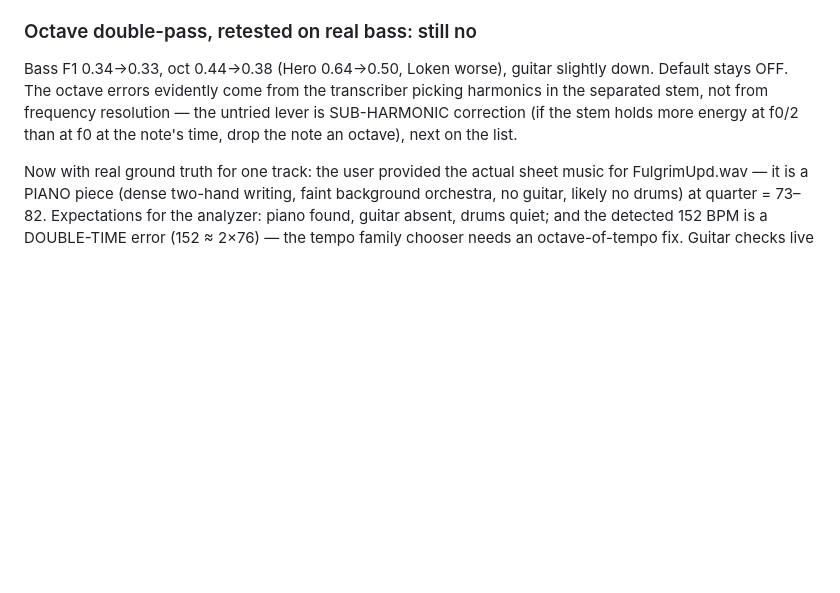
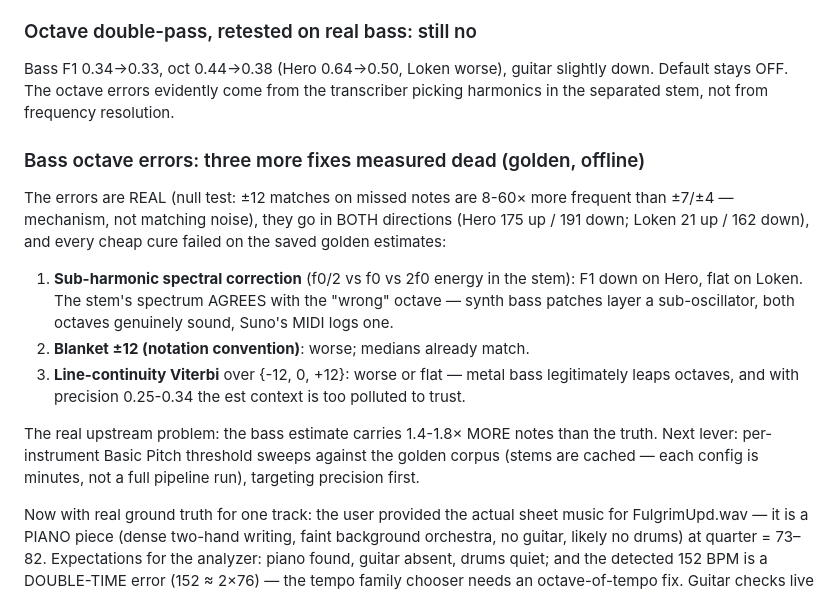
Before and after one commit to rayBastard/tabforge, a Markdown page: docs/eval.md, the part around the change. Drawn GitHub-style; blank space fills up the shorter version.

Commit message:
Bass octaves: three cures measured dead, the disease is upstream
Offline against the golden estimates: the octave errors are real
(±12 matches on missed notes are 8-60x more frequent than ±7/±4 — a
mechanism, not matching noise) and bidirectional. Sub-harmonic
spectral correction fails because synth bass patches layer a
sub-oscillator — both octaves genuinely sound and the stem's spectrum
agrees with the 'wrong' one while Suno's MIDI logs the other; a
blanket ±12 fails (medians already align); line-continuity Viterbi
fails (metal bass legitimately leaps octaves and the est context is
too polluted to trust). The upstream truth: the bass estimate carries
1.4-1.8x more notes than the reference. Next lever: per-instrument
Basic Pitch threshold sweeps against the cached golden stems,
precision first.

```diff
--- a/docs/eval.md
+++ b/docs/eval.md
@@ -203,9 +203,28 @@ instrument-presence arbiter (a stronger tagger), not a note source.
 Bass F1 0.34→0.33, oct 0.44→0.38 (Hero 0.64→0.50, Loken worse),
 guitar slightly down. Default stays OFF. The octave errors evidently
 come from the transcriber picking harmonics in the separated stem, not
-from frequency resolution — the untried lever is SUB-HARMONIC
-correction (if the stem holds more energy at f0/2 than at f0 at the
-note's time, drop the note an octave), next on the list.
+from frequency resolution.
+
+### Bass octave errors: three more fixes measured dead (golden, offline)
+
+The errors are REAL (null test: ±12 matches on missed notes are 8-60×
+more frequent than ±7/±4 — mechanism, not matching noise), they go in
+BOTH directions (Hero 175 up / 191 down; Loken 21 up / 162 down), and
+every cheap cure failed on the saved golden estimates:
+
+1. **Sub-harmonic spectral correction** (f0/2 vs f0 vs 2f0 energy in
+   the stem): F1 down on Hero, flat on Loken. The stem's spectrum
+   AGREES with the "wrong" octave — synth bass patches layer a
+   sub-oscillator, both octaves genuinely sound, Suno's MIDI logs one.
+2. **Blanket ±12 (notation convention)**: worse; medians already match.
+3. **Line-continuity Viterbi** over {-12, 0, +12}: worse or flat —
+   metal bass legitimately leaps octaves, and with precision 0.25-0.34
+   the est context is too polluted to trust.
+
+The real upstream problem: the bass estimate carries 1.4-1.8× MORE
+notes than the truth. Next lever: per-instrument Basic Pitch threshold
+sweeps against the golden corpus (stems are cached — each config is
+minutes, not a full pipeline run), targeting precision first.
 
 Now with real ground truth for one track: the user provided the
 actual sheet music for FulgrimUpd.wav — it is a PIANO piece (dense
```
